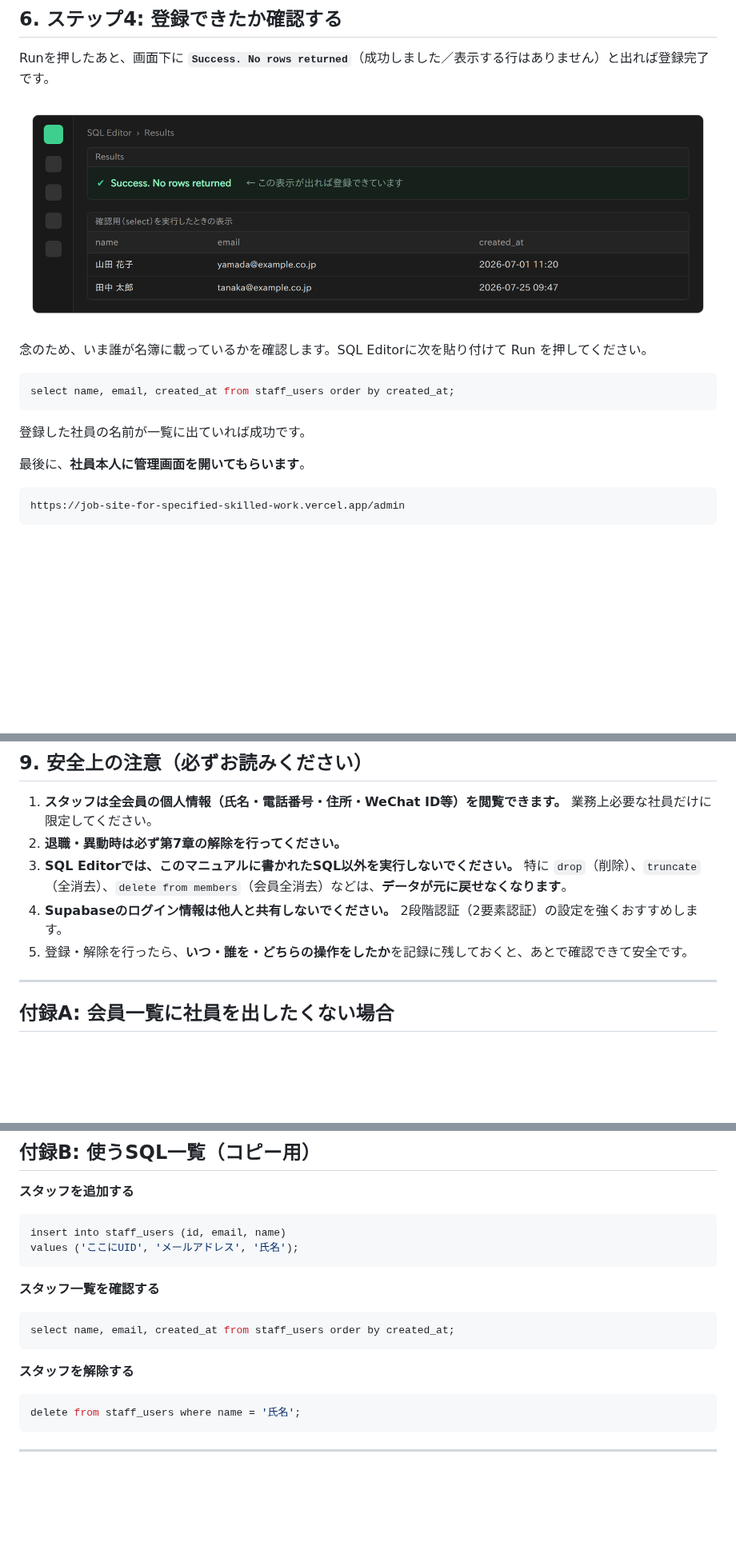
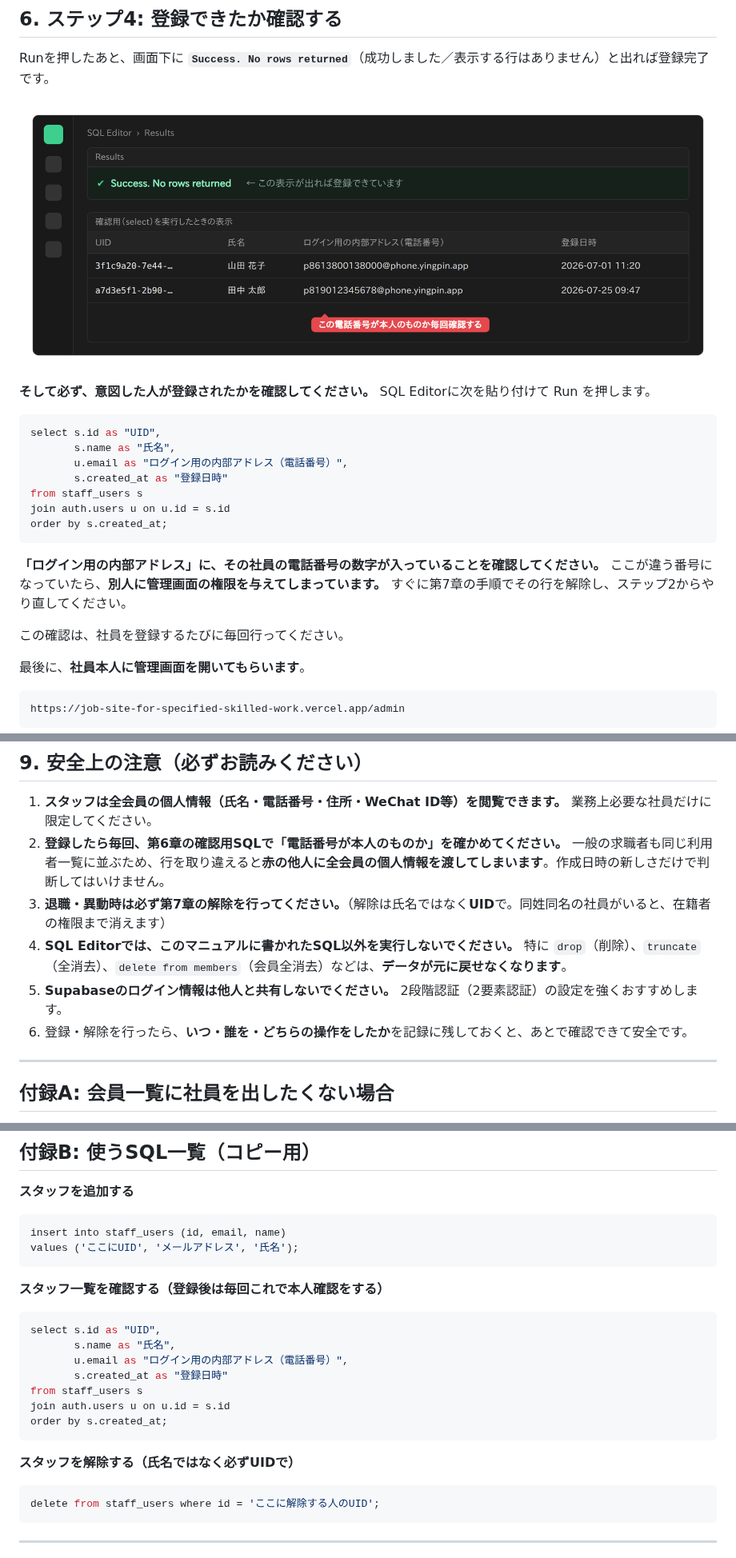
Before and after one commit to codeakua/Job-Site-for-Specified-Skilled-Workers, a Markdown page: docs/ops/staff-registration-guide.md, 3 parts joined by grey strips. Shown at 80% size. GitHub-like rendering; pictures changed too: docs/ops/figures/fig5-result.png; blank space fills up the shorter version.

````diff
--- a/docs/ops/staff-registration-guide.md
+++ b/docs/ops/staff-registration-guide.md
@@ -110,13 +126,21 @@ Runを押したあと、画面下に **`Success. No rows returned`**（成功し
 
 ![図5: 「Success」の表示と、確認用SQLを実行したときの表示](figures/fig5-result.png)
 
-念のため、いま誰が名簿に載っているかを確認します。SQL Editorに次を貼り付けて Run を押してください。
+**そして必ず、意図した人が登録されたかを確認してください。** SQL Editorに次を貼り付けて Run を押します。
 
 ```sql
-select name, email, created_at from staff_users order by created_at;
+select s.id as "UID",
+       s.name as "氏名",
+       u.email as "ログイン用の内部アドレス（電話番号）",
+       s.created_at as "登録日時"
+from staff_users s
+join auth.users u on u.id = s.id
+order by s.created_at;
 ```
 
-登録した社員の名前が一覧に出ていれば成功です。
+**「ログイン用の内部アドレス」に、その社員の電話番号の数字が入っていることを確認してください。** ここが違う番号になっていたら、**別人に管理画面の権限を与えてしまっています。** すぐに第7章の手順でその行を解除し、ステップ2からやり直してください。
+
+この確認は、社員を登録するたびに毎回行ってください。
 
 最後に、**社員本人に管理画面を開いてもらいます**。
 
@@ -162,10 +192,11 @@ delete from staff_users where name = '田中 太郎';
 ## 9. 安全上の注意（必ずお読みください）
 
 1. **スタッフは全会員の個人情報（氏名・電話番号・住所・WeChat ID等）を閲覧できます。** 業務上必要な社員だけに限定してください。
-2. **退職・異動時は必ず第7章の解除を行ってください。**
-3. **SQL Editorでは、このマニュアルに書かれたSQL以外を実行しないでください。** 特に `drop`（削除）、`truncate`（全消去）、`delete from members`（会員全消去）などは、**データが元に戻せなくなります**。
-4. **Supabaseのログイン情報は他人と共有しないでください。** 2段階認証（2要素認証）の設定を強くおすすめします。
-5. 登録・解除を行ったら、**いつ・誰を・どちらの操作をしたか**を記録に残しておくと、あとで確認できて安全です。
+2. **登録したら毎回、第6章の確認用SQLで「電話番号が本人のものか」を確かめてください。** 一般の求職者も同じ利用者一覧に並ぶため、行を取り違えると**赤の他人に全会員の個人情報を渡してしまいます**。作成日時の新しさだけで判断してはいけません。
+3. **退職・異動時は必ず第7章の解除を行ってください。**（解除は氏名ではなく**UID**で。同姓同名の社員がいると、在籍者の権限まで消えます）
+4. **SQL Editorでは、このマニュアルに書かれたSQL以外を実行しないでください。** 特に `drop`（削除）、`truncate`（全消去）、`delete from members`（会員全消去）などは、**データが元に戻せなくなります**。
+5. **Supabaseのログイン情報は他人と共有しないでください。** 2段階認証（2要素認証）の設定を強くおすすめします。
+6. 登録・解除を行ったら、**いつ・誰を・どちらの操作をしたか**を記録に残しておくと、あとで確認できて安全です。
 
 ---
 
@@ -203,16 +234,22 @@ insert into staff_users (id, email, name)
 values ('ここにUID', 'メールアドレス', '氏名');
 ```
 
-**スタッフ一覧を確認する**
+**スタッフ一覧を確認する（登録後は毎回これで本人確認をする）**
 
 ```sql
-select name, email, created_at from staff_users order by created_at;
+select s.id as "UID",
+       s.name as "氏名",
+       u.email as "ログイン用の内部アドレス（電話番号）",
+       s.created_at as "登録日時"
+from staff_users s
+join auth.users u on u.id = s.id
+order by s.created_at;
 ```
 
-**スタッフを解除する**
+**スタッフを解除する（氏名ではなく必ずUIDで）**
 
 ```sql
-delete from staff_users where name = '氏名';
+delete from staff_users where id = 'ここに解除する人のUID';
 ```
 
 ---
````
Also changed, not shown: other parts of docs/ops/staff-registration-guide.md (+30 -8 lines), docs/progress.md (+4 -2 lines), docs/ops/figures/fig6-admin.png, 4 other files.
